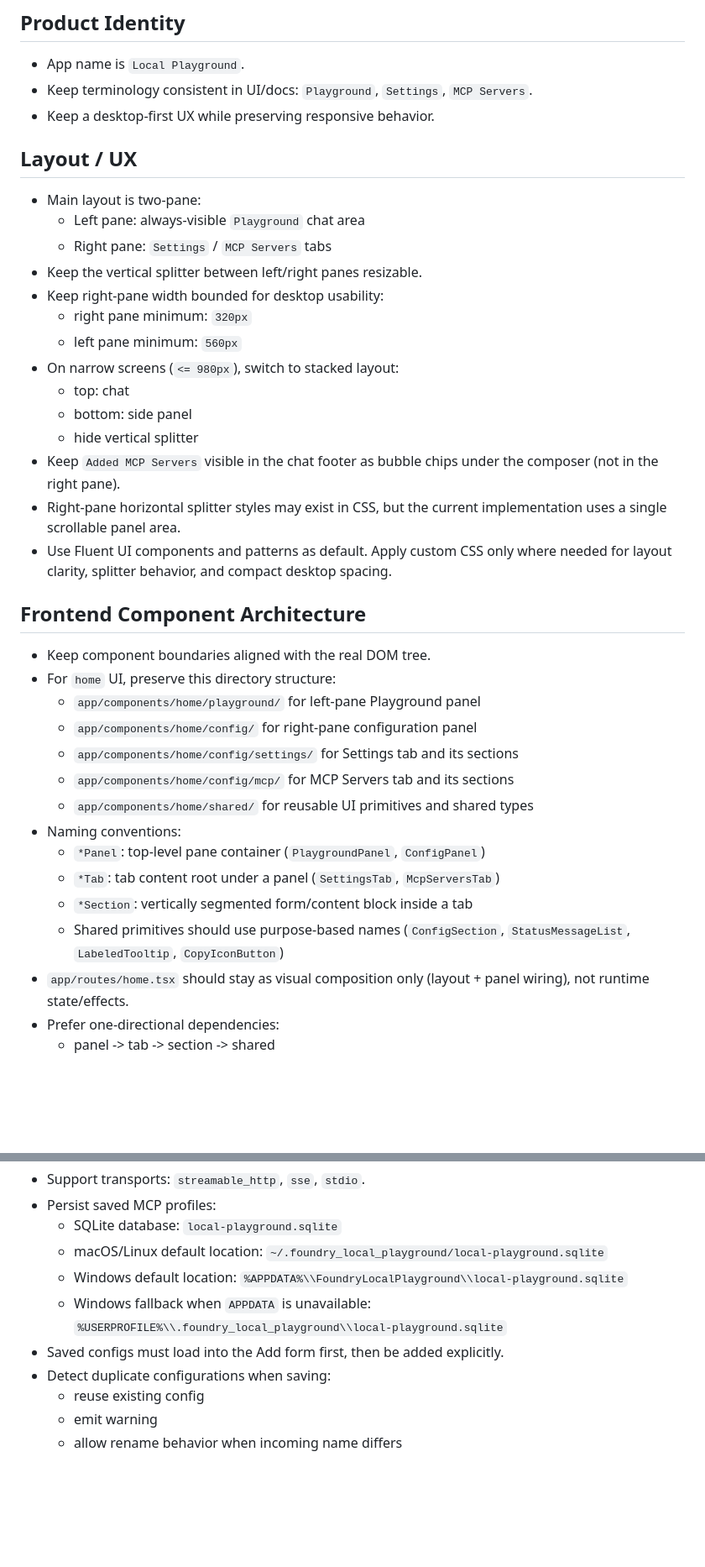
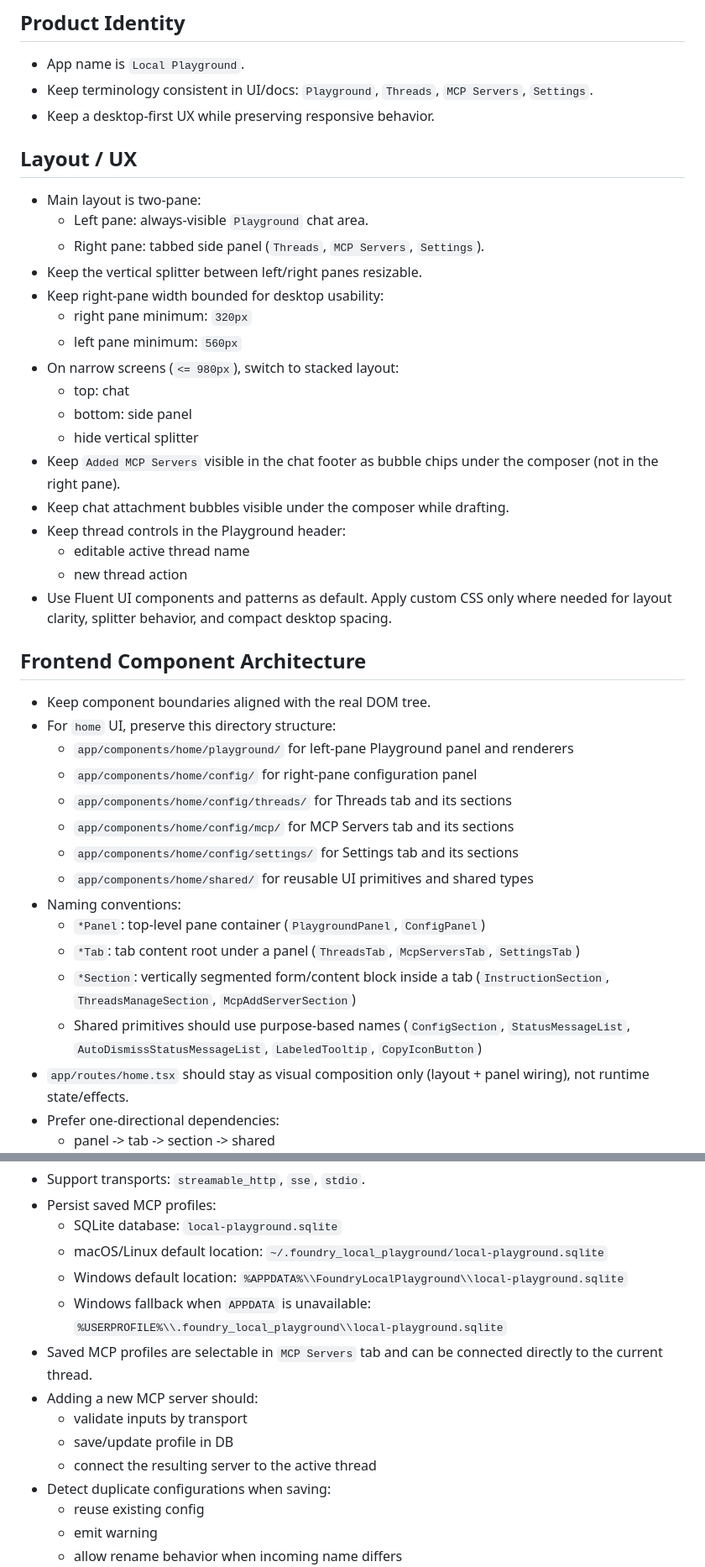
Before and after one commit to anaregdesign/local-playground, a Markdown page: AGENTS.md, 2 parts joined by grey strips. Shown at 84% size. Rendered like a GitHub page; blank space fills up the shorter version.

```diff
--- a/AGENTS.md
+++ b/AGENTS.md
@@ -9,14 +9,14 @@
 ## Product Identity
 
 - App name is `Local Playground`.
-- Keep terminology consistent in UI/docs: `Playground`, `Settings`, `MCP Servers`.
+- Keep terminology consistent in UI/docs: `Playground`, `Threads`, `MCP Servers`, `Settings`.
 - Keep a desktop-first UX while preserving responsive behavior.
 
 ## Layout / UX
 
 - Main layout is two-pane:
-  - Left pane: always-visible `Playground` chat area
-  - Right pane: `Settings` / `MCP Servers` tabs
+  - Left pane: always-visible `Playground` chat area.
+  - Right pane: tabbed side panel (`Threads`, `MCP Servers`, `Settings`).
 - Keep the vertical splitter between left/right panes resizable.
 - Keep right-pane width bounded for desktop usability:
   - right pane minimum: `320px`
@@ -26,23 +26,27 @@
   - bottom: side panel
   - hide vertical splitter
 - Keep `Added MCP Servers` visible in the chat footer as bubble chips under the composer (not in the right pane).
-- Right-pane horizontal splitter styles may exist in CSS, but the current implementation uses a single scrollable panel area.
+- Keep chat attachment bubbles visible under the composer while drafting.
+- Keep thread controls in the Playground header:
+  - editable active thread name
+  - new thread action
 - Use Fluent UI components and patterns as default. Apply custom CSS only where needed for layout clarity, splitter behavior, and compact desktop spacing.
 
 ## Frontend Component Architecture
 
 - Keep component boundaries aligned with the real DOM tree.
 - For `home` UI, preserve this directory structure:
-  - `app/components/home/playground/` for left-pane Playground panel
+  - `app/components/home/playground/` for left-pane Playground panel and renderers
   - `app/components/home/config/` for right-pane configuration panel
+  - `app/components/home/config/threads/` for Threads tab and its sections
+  - `app/components/home/config/mcp/` for MCP Servers tab and its sections
   - `app/components/home/config/settings/` for Settings tab and its sections
-  - `app/components/home/config/mcp/` for MCP Servers tab and its sections
   - `app/components/home/shared/` for reusable UI primitives and shared types
 - Naming conventions:
   - `*Panel`: top-level pane container (`PlaygroundPanel`, `ConfigPanel`)
-  - `*Tab`: tab content root under a panel (`SettingsTab`, `McpServersTab`)
-  - `*Section`: vertically segmented form/content block inside a tab
-  - Shared primitives should use purpose-based names (`ConfigSection`, `StatusMessageList`, `LabeledTooltip`, `CopyIconButton`)
+  - `*Tab`: tab content root under a panel (`ThreadsTab`, `McpServersTab`, `SettingsTab`)
+  - `*Section`: vertically segmented form/content block inside a tab (`InstructionSection`, `ThreadsManageSection`, `McpAddServerSection`)
+  - Shared primitives should use purpose-based names (`ConfigSection`, `StatusMessageList`, `AutoDismissStatusMessageList`, `LabeledTooltip`, `CopyIconButton`)
 - `app/routes/home.tsx` should stay as visual composition only (layout + panel wiring), not runtime state/effects.
 - Prefer one-directional dependencies:
   - panel -> tab -> section -> shared
@@ -139,7 +157,11 @@
   - macOS/Linux default location: `~/.foundry_local_playground/local-playground.sqlite`
   - Windows default location: `%APPDATA%\\FoundryLocalPlayground\\local-playground.sqlite`
   - Windows fallback when `APPDATA` is unavailable: `%USERPROFILE%\\.foundry_local_playground\\local-playground.sqlite`
-- Saved configs must load into the Add form first, then be added explicitly.
+- Saved MCP profiles are selectable in `MCP Servers` tab and can be connected directly to the current thread.
+- Adding a new MCP server should:
+  - validate inputs by transport
+  - save/update profile in DB
+  - connect the resulting server to the active thread
 - Detect duplicate configurations when saving:
   - reuse existing config
   - emit warning
```
Also changed, not shown: other parts of AGENTS.md (+22 -7 lines).
